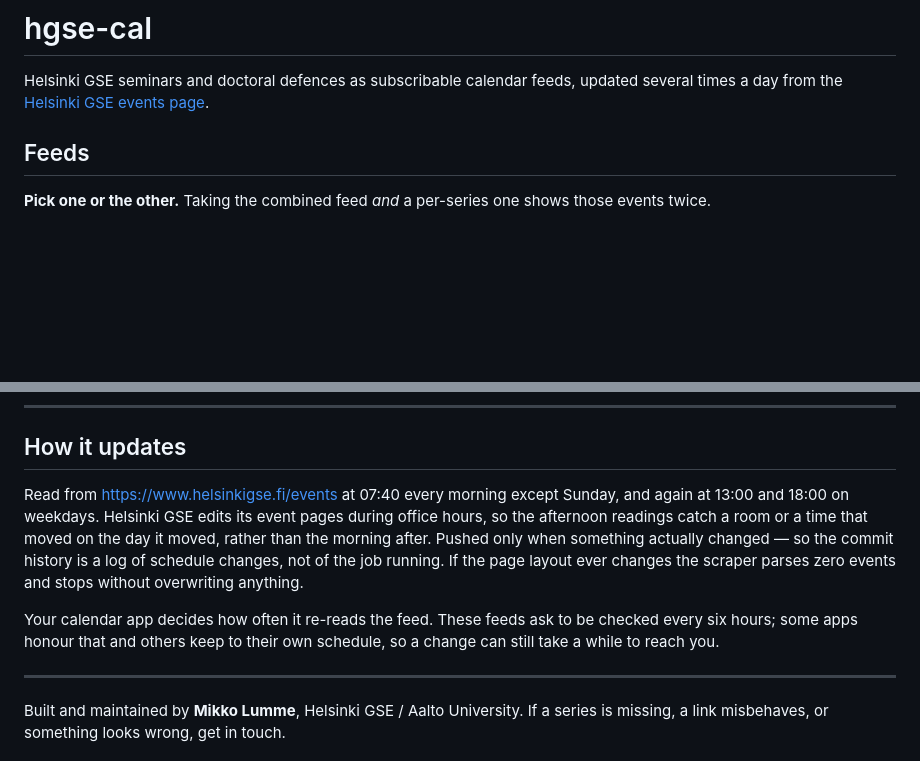
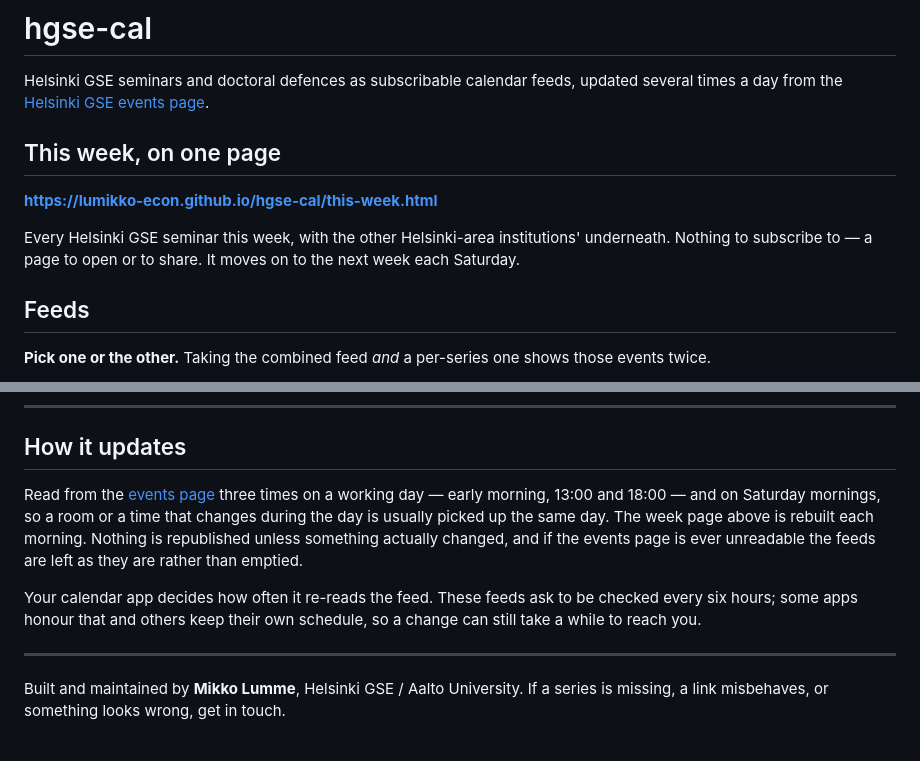
Before and after one commit to Lumikko-econ/hgse-cal, a Markdown page: README.md, 2 parts joined by grey strips. GitHub-like rendering; blank space fills up the shorter version.

Commit message:
The week page has an address in the README now
It was not mentioned anywhere, so the one thing most people actually want —
open a page, see what is on — was the hardest thing to find. Near the top, with
the GitHub Pages address rather than the raw one, which serves the file as
plain text and shows a browser the source instead of the page.

How it updates now covers the two afternoon readings, and says plainly that
they update the feeds while the page is rebuilt each morning.

Both sections are shorter than what they replaced. This README is read by
people who want a calendar, not a repository: the raw-versus-Pages trap is
mine to get right rather than theirs to be warned about, and the commit
history and the zero-parse guard were detail that only made the page look
harder to use than it is.

Co-Authored-By: Claude Opus 5 (1M context) <noreply@anthropic.com>

```diff
--- a/README.md
+++ b/README.md
@@ -3,6 +3,14 @@
 Helsinki GSE seminars and doctoral defences as subscribable calendar feeds,
 updated several times a day from the
 [Helsinki GSE events page](https://www.helsinkigse.fi/events).
+
+## This week, on one page
+
+**<https://lumikko-econ.github.io/hgse-cal/this-week.html>**
+
+Every Helsinki GSE seminar this week, with the other Helsinki-area
+institutions' underneath. Nothing to subscribe to — a page to open or to share.
+It moves on to the next week each Saturday.
 
 ## Feeds
 
@@ -94,16 +102,15 @@ back to find who spoke and what the paper was.
 
 ## How it updates
 
-Read from <https://www.helsinkigse.fi/events> at 07:40 every morning except
-Sunday, and again at 13:00 and 18:00 on weekdays. Helsinki GSE edits its event
-pages during office hours, so the afternoon readings catch a room or a time
-that moved on the day it moved, rather than the morning after. Pushed only when
-something actually changed — so the commit history is a log of schedule changes,
-not of the job running. If the page layout ever changes the scraper parses zero
-events and stops without overwriting anything.
+Read from the [events page](https://www.helsinkigse.fi/events) three times on a
+working day — early morning, 13:00 and 18:00 — and on Saturday mornings, so a
+room or a time that changes during the day is usually picked up the same day.
+The week page above is rebuilt each morning. Nothing is republished unless
+something actually changed, and if the events page is ever unreadable the feeds
+are left as they are rather than emptied.
 
 Your calendar app decides how often it re-reads the feed. These feeds ask to be
-checked every six hours; some apps honour that and others keep to their own
+checked every six hours; some apps honour that and others keep their own
 schedule, so a change can still take a while to reach you.
 
 ---
```
